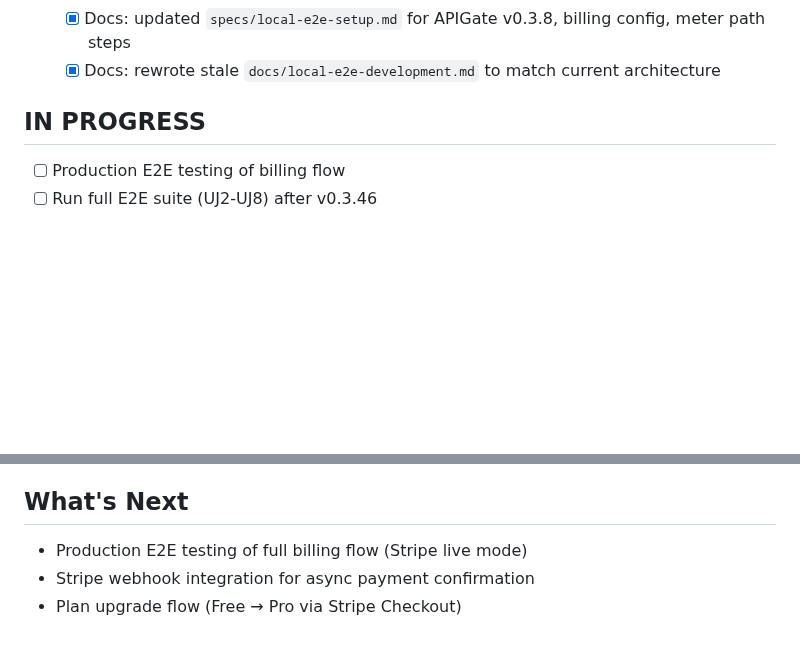
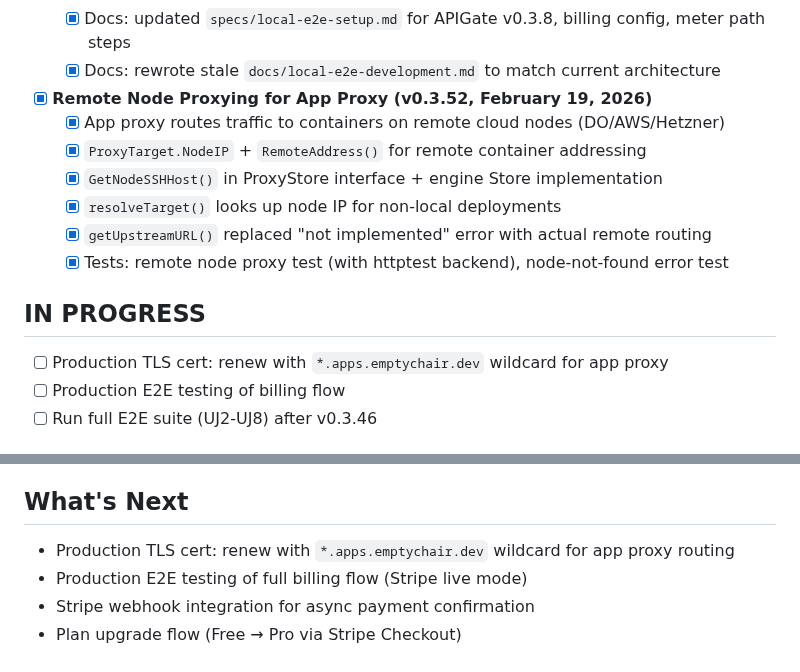
Before and after one commit to artpar/hoster, a Markdown page: specs/STATUS.md, 2 parts joined by grey strips. Drawn GitHub-style; blank space fills up the shorter version.

```diff
--- a/specs/STATUS.md
+++ b/specs/STATUS.md
@@ -92,8 +92,17 @@
   - [x] Docs: updated `specs/local-e2e-setup.md` for APIGate v0.3.8, billing config, meter path steps
   - [x] Docs: rewrote stale `docs/local-e2e-development.md` to match current architecture
 
+- [x] **Remote Node Proxying for App Proxy (v0.3.52, February 19, 2026)**
+  - [x] App proxy routes traffic to containers on remote cloud nodes (DO/AWS/Hetzner)
+  - [x] `ProxyTarget.NodeIP` + `RemoteAddress()` for remote container addressing
+  - [x] `GetNodeSSHHost()` in ProxyStore interface + engine Store implementation
+  - [x] `resolveTarget()` looks up node IP for non-local deployments
+  - [x] `getUpstreamURL()` replaced "not implemented" error with actual remote routing
+  - [x] Tests: remote node proxy test (with httptest backend), node-not-found error test
+
 ## IN PROGRESS
 
+- [ ] Production TLS cert: renew with `*.apps.emptychair.dev` wildcard for app proxy
 - [ ] Production E2E testing of billing flow
 - [ ] Run full E2E suite (UJ2-UJ8) after v0.3.46
 
@@ -140,6 +149,7 @@ The core deployment loop is fully functional via the generic engine:
 
 ## What's Next
 
+- Production TLS cert: renew with `*.apps.emptychair.dev` wildcard for app proxy routing
 - Production E2E testing of full billing flow (Stripe live mode)
 - Stripe webhook integration for async payment confirmation
 - Plan upgrade flow (Free → Pro via Stripe Checkout)
```
Also changed, not shown: specs/SESSION-HANDOFF.md (+33 -7 lines).
